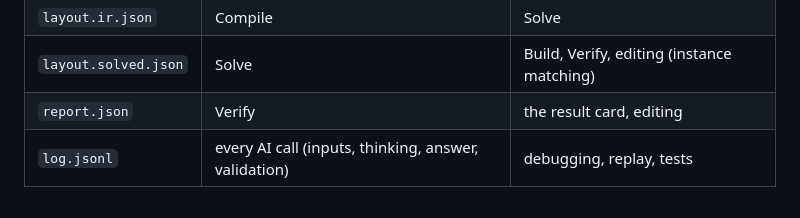
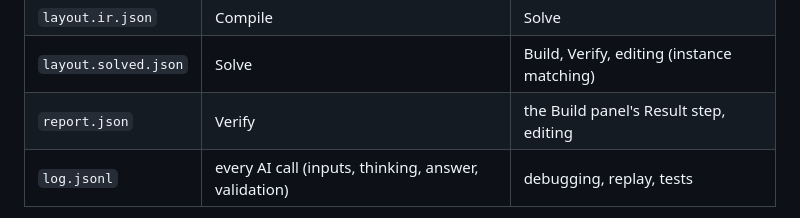
Before and after one commit to cuneyttyler/ai-gameengine-standalone, a Markdown page: docs/place-schema.md, the part around the change. GitHub-like rendering.

Commit message:
place-schema: report.json feeds the Build panel's Result step
Co-Authored-By: Claude Opus 5.5 <noreply@anthropic.com>

```diff
--- a/docs/place-schema.md
+++ b/docs/place-schema.md
@@ -45,7 +45,7 @@ Every document is JSON, kept in the project under `places/<place>/`:
 | `spec.json` | Plan | Compile, Verify, editing |
 | `layout.ir.json` | Compile | Solve |
 | `layout.solved.json` | Solve | Build, Verify, editing (instance matching) |
-| `report.json` | Verify | the result card, editing |
+| `report.json` | Verify | the Build panel's Result step, editing |
 | `log.jsonl` | every AI call (inputs, thinking, answer, validation) | debugging, replay, tests |
 
 Each step reads only documents written before it, so any step can be re-run alone, and
```
